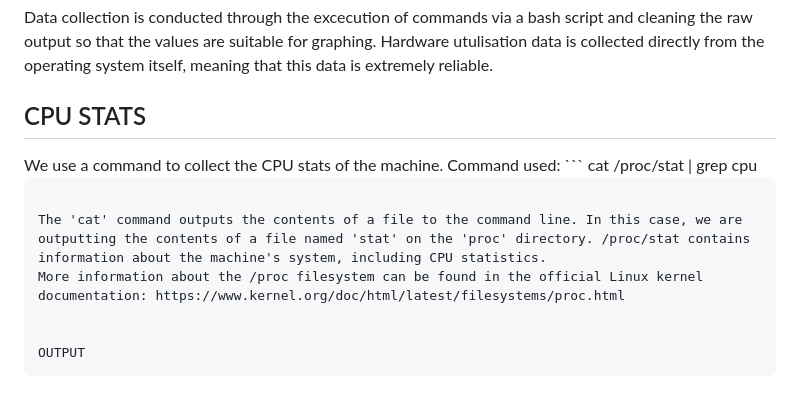
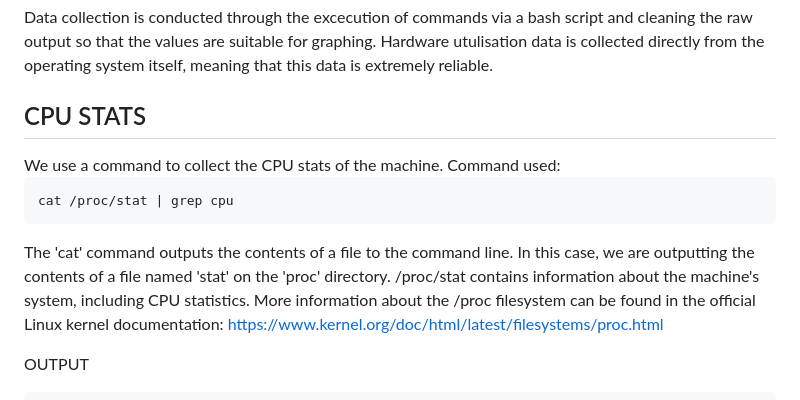
Before and after one commit to hydricAcid/DA-SAT, a Markdown page: Data Gathering.md, the part around the change. Drawn GitHub-style.

````diff
--- a/Data Gathering.md
+++ b/Data Gathering.md
@@ -8,13 +8,14 @@ Data collection is conducted through the excecution of commands via a bash scrip
 <h2>CPU STATS</h2>
 We use a command to collect the CPU stats of the machine.
 Command used:
-```
+
+```bash
 cat /proc/stat | grep cpu
-
 ```
 
 The 'cat' command outputs the contents of a file to the command line. In this case, we are outputting the contents of a file named 'stat' on the 'proc' directory. /proc/stat contains information about the machine's system, including CPU statistics.
 More information about the /proc filesystem can be found in the official Linux kernel documentation: https://www.kernel.org/doc/html/latest/filesystems/proc.html
+
 
 
 OUTPUT
````
